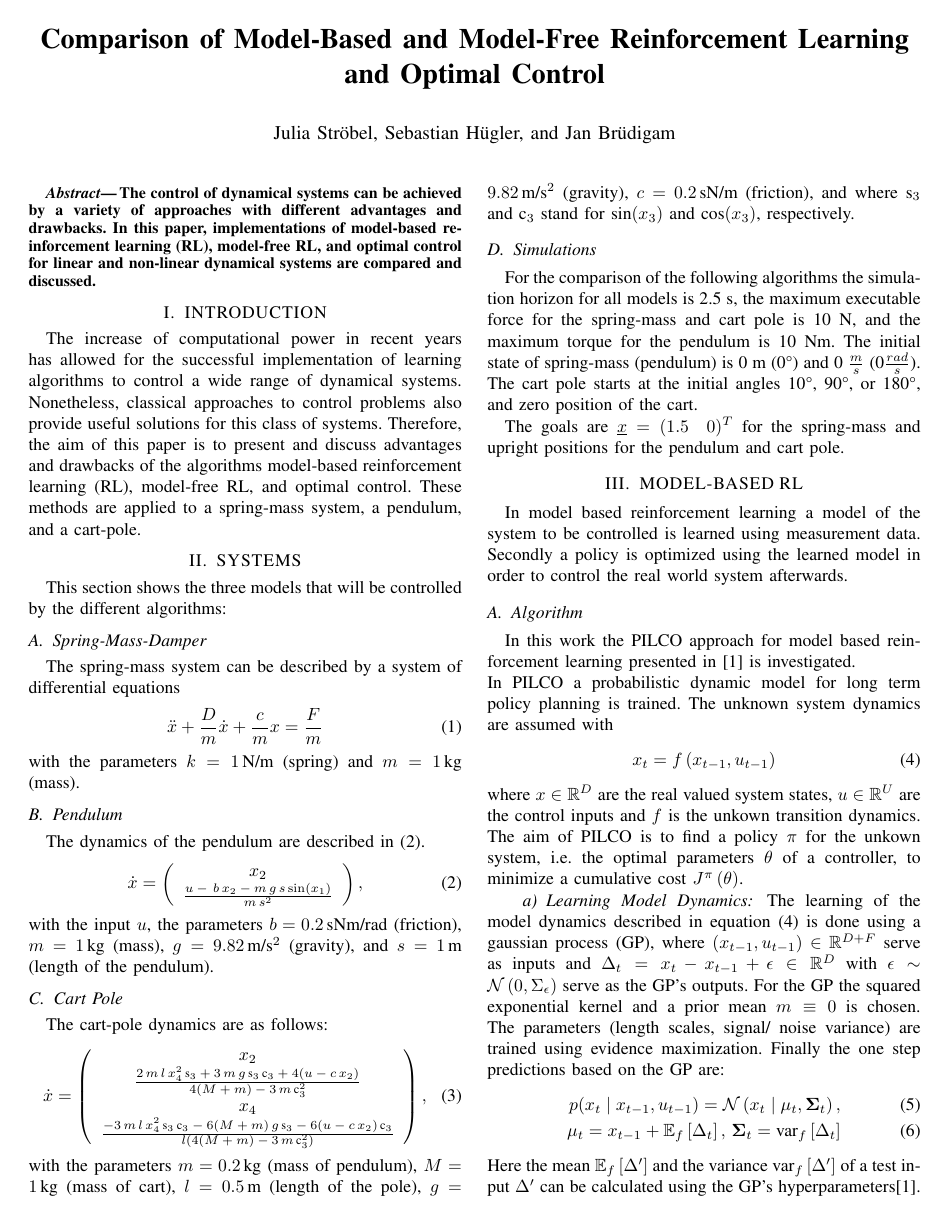
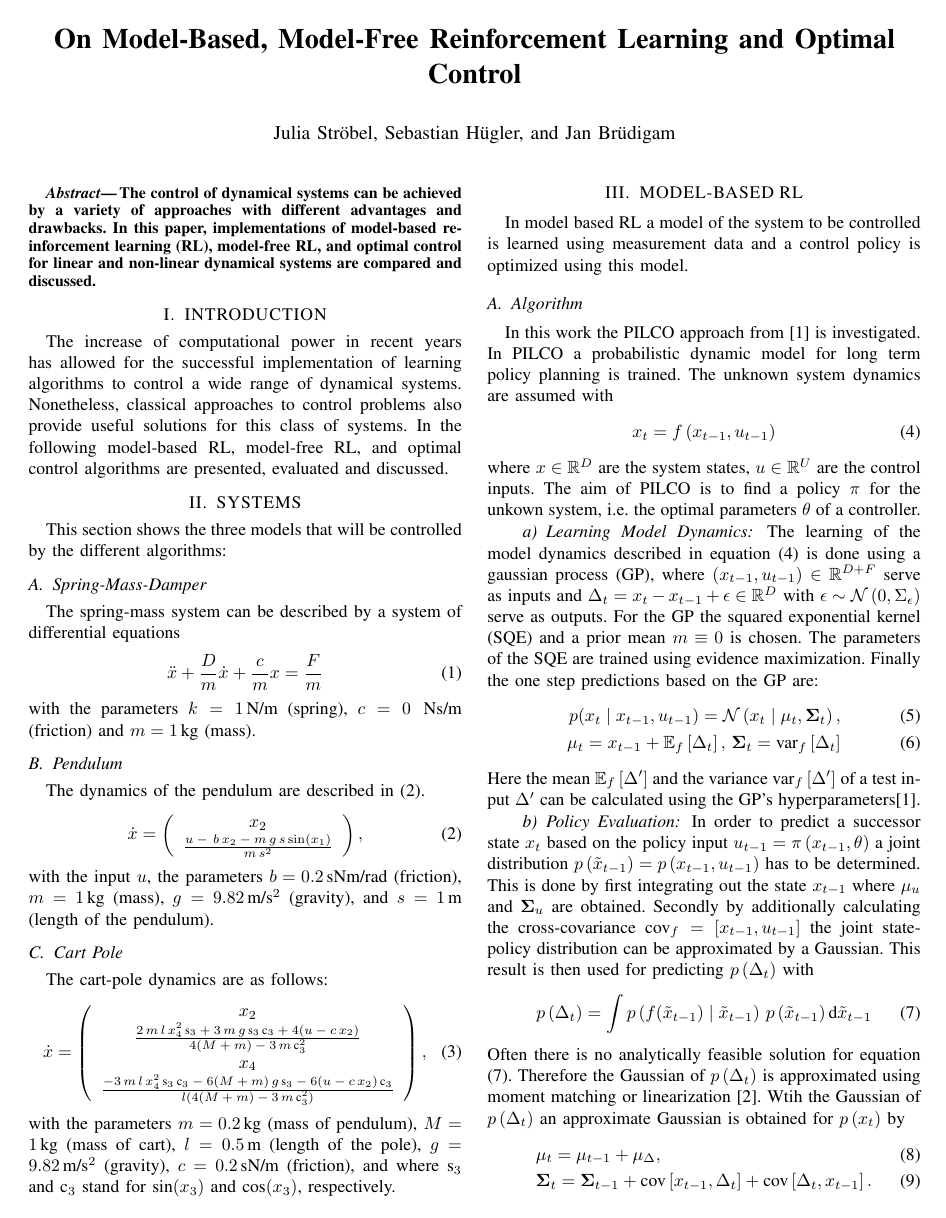
Before and after one commit to sebastianhuegler/RL_1819, a LaTeX paper (doc/ieeeconf/root.tex): page 1 of 5. Compiled offline with pdfLaTeX.

Commit message:
update model based, and shorten paper

```diff
--- a/doc/ieeeconf/root.tex
+++ b/doc/ieeeconf/root.tex
@@ -32,7 +32,7 @@
 \usepackage{textcomp}
 \usepackage{subcaption}
 \title{\LARGE \bf
-Comparison of Model-Based and Model-Free Reinforcement Learning and Optimal Control
+On Model-Based, Model-Free Reinforcement Learning and Optimal Control
 }
 
 
@@ -59,8 +59,8 @@ The control of dynamical systems can be achieved by a variety of approaches with
 %%%%%%%%%%%%%%%%%%%%%%%%%%%%%%%%%%%%%%%%%%%%%%%%%%%%%%%%%%%%%%%%%%%%%%%%%%%%%%%%
 \section{INTRODUCTION}
 
-The increase of computational power in recent years has allowed for the successful implementation of learning algorithms to control a wide range of dynamical systems. Nonetheless, classical approaches to control problems also provide
-useful solutions for this class of systems. Therefore, the aim of this paper is to present and discuss advantages and drawbacks of the algorithms model-based reinforcement learning (RL), model-free RL, and optimal control. These methods are applied to a spring-mass system, a pendulum, and a cart-pole.
+The increase of computational power in recent years has allowed for the successful implementation of learning algorithms to control a wide range of dynamical systems. Nonetheless, classical approaches to control problems also provide useful solutions for this class of systems. In the following model-based RL, model-free RL, and optimal control algorithms are presented, evaluated and discussed.
+% Therefore, the aim of this paper is to present and discuss advantages and drawbacks of the algorithms model-based reinforcement learning (RL), model-free RL, and optimal control. These methods are applied to a spring-mass system, a pendulum, and a cart-pole.
 \section{SYSTEMS}
 This section shows the three models that will be controlled by the different algorithms:
 \subsection{Spring-Mass-Damper}
@@ -79,7 +79,7 @@ The spring-mass system can be described by a system of differential equations
 %		0\\
 %		\frac{1}{m}\end{array} } \right)}_{B}u,
 %\end{equation}
-with the parameters $k=1$\,N/m (spring) and $m=1$\,kg (mass).
+with the parameters $k=1$\,N/m (spring), $c=0$\, Ns/m (friction) and $m=1$\,kg (mass).
 \subsection{Pendulum}
 The dynamics of the pendulum are described in (\ref{eqn:JanPsys}).
 \begin{equation}\label{eqn:JanPsys}
@@ -101,26 +101,32 @@ The cart-pole dynamics are as follows:
 \end{equation}
 with the parameters $m=0.2$\,kg (mass of pendulum),  $M=1$\,kg (mass of cart), $l=0.5$\,m (length of the pole), $g=9.82$\,m/s$^2$ (gravity), $c=0.2$\,sN/m (friction), and where s$_3$ and c$_3$ stand for sin$(x_3)$ and cos$(x_3)$, respectively.
 
-\subsection{Simulations}
-For the comparison of the following algorithms the simulation horizon for all models is 2.5 s, the maximum executable force for the spring-mass and cart pole is 10 N, and the maximum torque for the pendulum is 10 Nm. The initial state of spring-mass (pendulum) is 0 m (0\textdegree) and 0 $\frac{m}{s}$ (0$\frac{rad}{s}$). The cart pole starts at the initial angles 10\textdegree, 90\textdegree, or 180\textdegree, and zero position of the cart.
-
-The goals are $\underline{x}=(1.5\quad 0)^T$ for the spring-mass and upright positions for the pendulum and cart pole.
-%(For comparison the control energy is obtained by cumulative squared control input and the cost of the trajectory is the cumulative square of state variables.)
+%\subsection{Simulations}
+%For the comparison of the following algorithms
+%% the simulation horizon for all models is 2.5 s,
+%the maximum executable force for the spring-mass and cart pole is 10 N, and the maximum torque for the pendulum is 10 Nm. The initial state of spring-mass (pendulum) is 0 m (0\textdegree) and 0 $\frac{m}{s}$ (0$\frac{rad}{s}$). The cart pole starts at the initial angles 10\textdegree, 90\textdegree, or 180\textdegree, and zero position of the cart.
+%The goals are $\underline{x}=(1.5\quad 0)^T$ for the spring-mass and stable upright positions for the pendulum and cart pole.
+%%(For comparison the control energy is obtained by cumulative squared control input and the cost of the trajectory is the cumulative square of state variables.)
 
 \section{MODEL-BASED RL}
-In model based reinforcement learning a model of the system to be controlled is learned using measurement data. Secondly a policy is optimized using the learned model in order to control the real world system afterwards.
+In model based RL a model of the system to be controlled is learned using measurement data and a control policy is optimized using this model.
+
+% Secondly a policy is optimized using the learned model in order to control the real world system afterwards.
 
 %In a model based reinforcement approach a model is trained at first using data sampled of a real world system. The data is generated by applying a policy on the system. %At first a random and afterwards optimized policies are used.
 %Having trained the artificial model, closed loop simulations using this model are done in order to optimize the policy moving the system to its target state.%, which is necessary to move the model to a predefined target state.
 %%+Maybe a few sentences about the general idea/concept of model-based RL+
 \subsection{Algorithm}
 In this work the PILCO %(Probabilistic Inference for Learning COntrol)
-approach for model based reinforcement learning presented in \cite{PILCO_paper} is investigated.% and a rough overview over the algorithm is given.
-\newline In PILCO a probabilistic dynamic model for long term policy planning is trained. The unknown system dynamics are assumed with
+approach %for model based reinforcement learning presented in
+from \cite{PILCO_paper} is investigated. % and a rough overview over the algorithm is given.
+In PILCO a probabilistic dynamic model for long term policy planning is trained. The unknown system dynamics are assumed with
 \begin{equation}\label{PILCO_sysEq}
 x_t = f\left(x_{t-1},u_{t-1}\right)
 \end{equation}
-where $x\in \mathbb{R}^D$ are the real valued system states, $u \in \mathbb{R}^U$ are the control inputs and $f$ is the unkown transition dynamics. The aim of PILCO is to find a policy $\pi$ for the unkown system, i.e. the optimal parameters $\theta$ of a controller, to minimize a cumulative cost $J^\pi\left(\theta\right)$.
+where $x\in \mathbb{R}^D$ are the
+% real valued
+system states, $u \in \mathbb{R}^U$ are the control inputs. The aim of PILCO is to find a policy $\pi$ for the unkown system, i.e. the optimal parameters $\theta$ of a controller.% to minimize a cumulative cost $J^\pi\left(\theta\right)$.
 
 \begin{figure*}[!thp]
 	\centering
@@ -139,6 +145,7 @@ where $x\in \mathbb{R}^D$ are the real valued system states, $u \in \mathbb{R}^U
 \end{figure*}
 \paragraph{Learning Model Dynamics}
-The learning of the model dynamics described in equation (\ref{PILCO_sysEq}) is done using a gaussian process (GP), where $\left(x_{t-1},u_{t-1}\right) \in \mathbb{R}^{D+F}$ serve as inputs and $\Delta_t = x_{t} - x_{t-1} + \epsilon \in \mathbb{R}^D$ with $\epsilon \sim \mathcal{N}\left(0,\Sigma_\epsilon\right)$ serve as the GP's outputs. For the GP the squared exponential kernel and a prior mean $m\equiv 0$ is chosen. The parameters (length scales, signal/ noise variance) are trained using evidence maximization. Finally the one step predictions based on the GP are:
+The learning of the model dynamics described in equation (\ref{PILCO_sysEq}) is done using a gaussian process (GP), where $\left(x_{t-1},u_{t-1}\right) \in \mathbb{R}^{D+F}$ serve as inputs and $\Delta_t = x_{t} - x_{t-1} + \epsilon \in \mathbb{R}^D$ with $\epsilon \sim \mathcal{N}\left(0,\Sigma_\epsilon\right)$ serve as outputs. For the GP the squared exponential kernel (SQE) and a prior mean $m\equiv 0$ is chosen. The parameters of the SQE %(length scales, signal/ noise variance)
+are trained using evidence maximization. Finally the one step predictions based on the GP are:
 \begin{align}
 p(x_t\mid x_{t-1}, u_{t-1}) = \mathcal{N} \left(x_t \mid \mu_t, \mathbf{\Sigma}_t \right),\label{PILCO_GPp}\\
 \mu_t = x_{t-1} + \mathbb{E}_f \left[ \Delta_t \right],\, \mathbf{\Sigma}_t = \text{var}_f \left[ \Delta_t \right]\label{PILCO_GPmu_sigma}
```
Also changed, not shown: doc/ieeeconf/root.tex (37 more changed lines).
